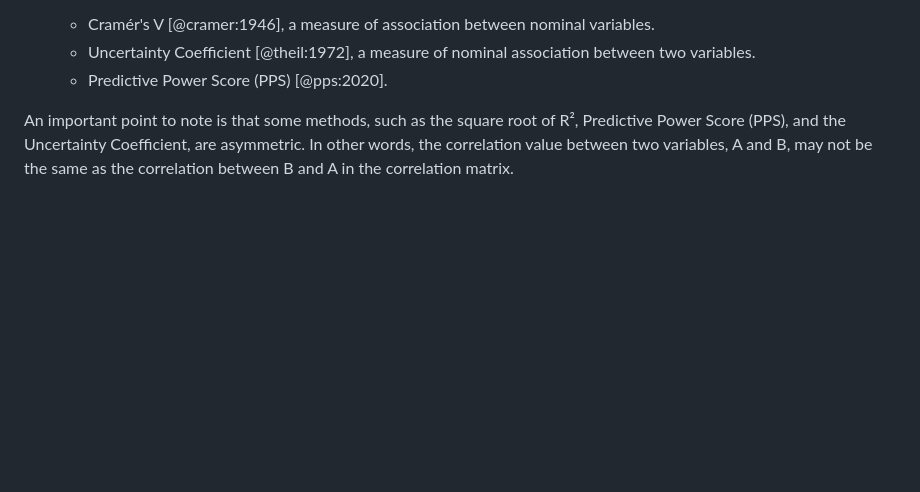
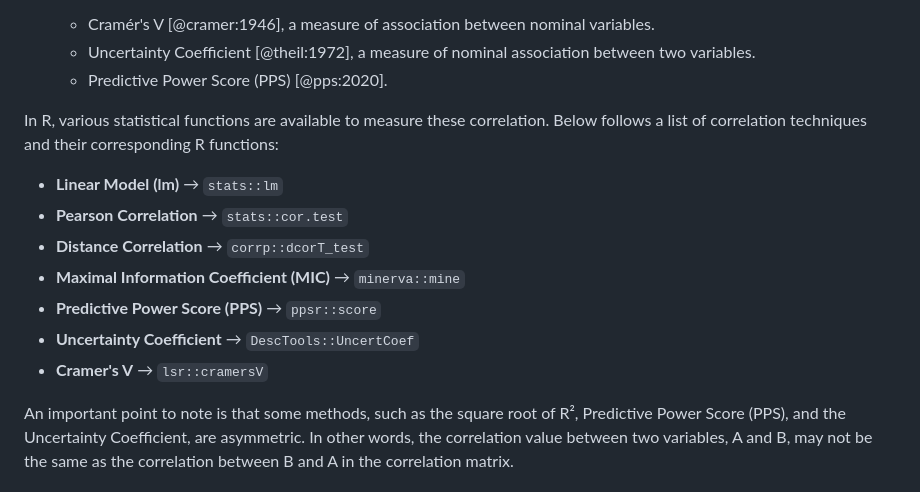
Before and after one commit to meantrix/corrp, a Markdown page: paper/paper.md, the part around the change. Drawn GitHub-style; blank space fills up the shorter version.

Commit message:
Add the most traditional correlation methods in R #29 make the cor method map

```diff
--- a/paper/paper.md
+++ b/paper/paper.md
@@ -60,6 +60,16 @@ As mentioned before, one can choose between the following options based on the t
   - Cramér's V [@cramer:1946], a measure of association between nominal variables.
   - Uncertainty Coefficient [@theil:1972], a measure of nominal association between two variables.
   - Predictive Power Score (PPS) [@pps:2020].
+
+In R, various statistical functions are available to measure these correlation. Below follows a list of correlation techniques and their corresponding R functions:
+
+- **Linear Model (lm)** → `stats::lm`
+- **Pearson Correlation** → `stats::cor.test`
+- **Distance Correlation** → `corrp::dcorT_test`
+- **Maximal Information Coefficient (MIC)** → `minerva::mine`
+- **Predictive Power Score (PPS)** → `ppsr::score`
+- **Uncertainty Coefficient** → `DescTools::UncertCoef`
+- **Cramer's V** → `lsr::cramersV`
 
 An important point to note is that some methods, such as the square root of R², Predictive Power Score (PPS), and the Uncertainty Coefficient, are asymmetric. In other words, the correlation value between two variables, A and B, may not be the same as the correlation between B and A in the correlation matrix.
 
```
Also changed, not shown: NEWS.md (+1 -0 lines).
